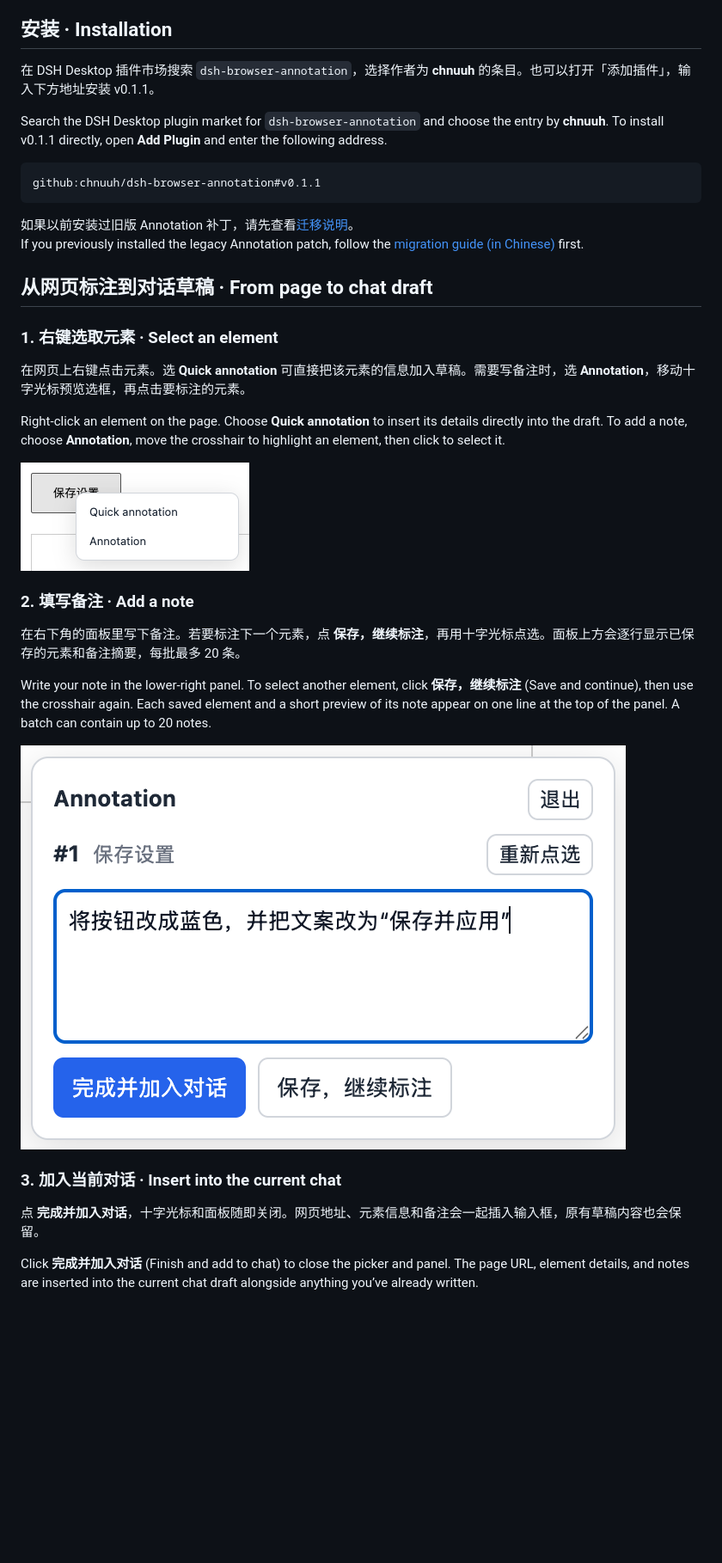
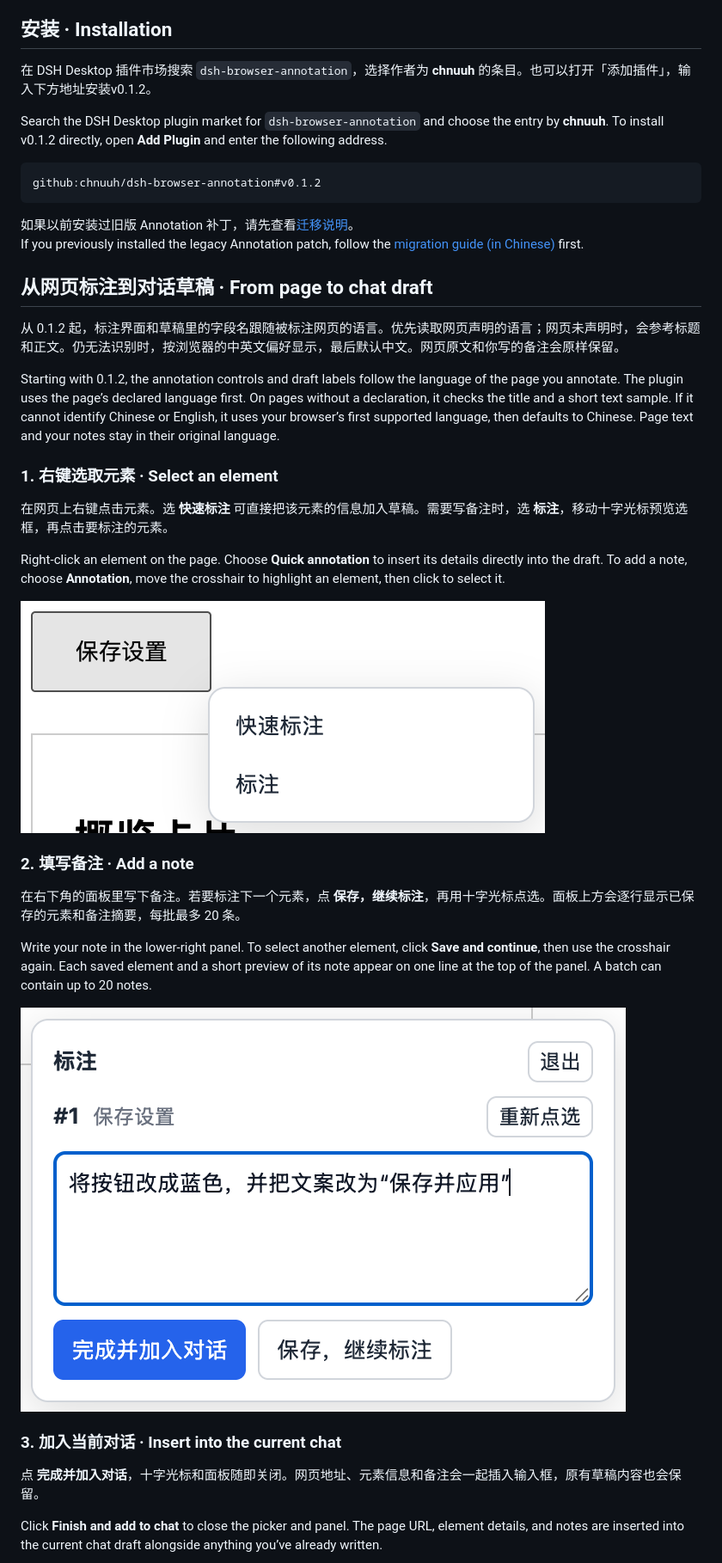
Before and after one commit to chnuuh/dsh-browser-annotation, a Markdown page: README.md, the part around the change. Shown at 86% size. Rendered like a GitHub page; pictures changed too: docs/images/annotation-note.png, docs/images/context-menu.png; blank space fills up the shorter version.

Commit message:
Localize browser annotations and chat drafts for v0.1.2

````diff
--- a/README.md
+++ b/README.md
@@ -6,12 +6,12 @@ Select elements in the DSH Desktop browser, add notes, and insert them into your
 
 ## 安装 · Installation
 
-在 DSH Desktop 插件市场搜索 `dsh-browser-annotation`，选择作者为 **chnuuh** 的条目。也可以打开「添加插件」，输入下方地址安装 v0.1.1。
+在 DSH Desktop 插件市场搜索 `dsh-browser-annotation`，选择作者为 **chnuuh** 的条目。也可以打开「添加插件」，输入下方地址安装v0.1.2。
 
-Search the DSH Desktop plugin market for `dsh-browser-annotation` and choose the entry by **chnuuh**. To install v0.1.1 directly, open **Add Plugin** and enter the following address.
+Search the DSH Desktop plugin market for `dsh-browser-annotation` and choose the entry by **chnuuh**. To install v0.1.2 directly, open **Add Plugin** and enter the following address.
 
 ```text
-github:chnuuh/dsh-browser-annotation#v0.1.1
+github:chnuuh/dsh-browser-annotation#v0.1.2
 ```
 
 如果以前安装过旧版 Annotation 补丁，请先查看[迁移说明](docs/MIGRATION.md)。<br>
@@ -19,9 +19,13 @@ If you previously installed the legacy Annotation patch, follow the [migration g
 
 ## 从网页标注到对话草稿 · From page to chat draft
 
+从 0.1.2 起，标注界面和草稿里的字段名跟随被标注网页的语言。优先读取网页声明的语言；网页未声明时，会参考标题和正文。仍无法识别时，按浏览器的中英文偏好显示，最后默认中文。网页原文和你写的备注会原样保留。
+
+Starting with 0.1.2, the annotation controls and draft labels follow the language of the page you annotate. The plugin uses the page’s declared language first. On pages without a declaration, it checks the title and a short text sample. If it cannot identify Chinese or English, it uses your browser’s first supported language, then defaults to Chinese. Page text and your notes stay in their original language.
+
 ### 1. 右键选取元素 · Select an element
 
-在网页上右键点击元素。选 **Quick annotation** 可直接把该元素的信息加入草稿。需要写备注时，选 **Annotation**，移动十字光标预览选框，再点击要标注的元素。
+在网页上右键点击元素。选 **快速标注** 可直接把该元素的信息加入草稿。需要写备注时，选 **标注**，移动十字光标预览选框，再点击要标注的元素。
 
 Right-click an element on the page. Choose **Quick annotation** to insert its details directly into the draft. To add a note, choose **Annotation**, move the crosshair to highlight an element, then click to select it.
 
@@ -31,7 +35,7 @@ Right-click an element on the page. Choose **Quick annotation** to insert its de
 
 在右下角的面板里写下备注。若要标注下一个元素，点 **保存，继续标注**，再用十字光标点选。面板上方会逐行显示已保存的元素和备注摘要，每批最多 20 条。
 
-Write your note in the lower-right panel. To select another element, click **保存，继续标注** (Save and continue), then use the crosshair again. Each saved element and a short preview of its note appear on one line at the top of the panel. A batch can contain up to 20 notes.
+Write your note in the lower-right panel. To select another element, click **Save and continue**, then use the crosshair again. Each saved element and a short preview of its note appear on one line at the top of the panel. A batch can contain up to 20 notes.
 
 ![在右下角为“保存设置”按钮填写备注 / Adding a note to the Save Settings button](docs/images/annotation-note.png)
 
@@ -39,7 +43,7 @@ Write your note in the lower-right panel. To select another element, click **保
 
 点 **完成并加入对话**，十字光标和面板随即关闭。网页地址、元素信息和备注会一起插入输入框，原有草稿内容也会保留。
 
-Click **完成并加入对话** (Finish and add to chat) to close the picker and panel. The page URL, element details, and notes are inserted into the current chat draft alongside anything you’ve already written.
+Click **Finish and add to chat** to close the picker and panel. The page URL, element details, and notes are inserted into the current chat draft alongside anything you’ve already written.
 
 ![草稿包含按钮和修改备注 / Chat draft with the selected button and a note asking to rename it](docs/images/annotation-draft.png)
 
````
Also changed, not shown: docs/VERIFICATION.md (+6 -0 lines), docs/images/annotation-draft.png, 5 other files.
